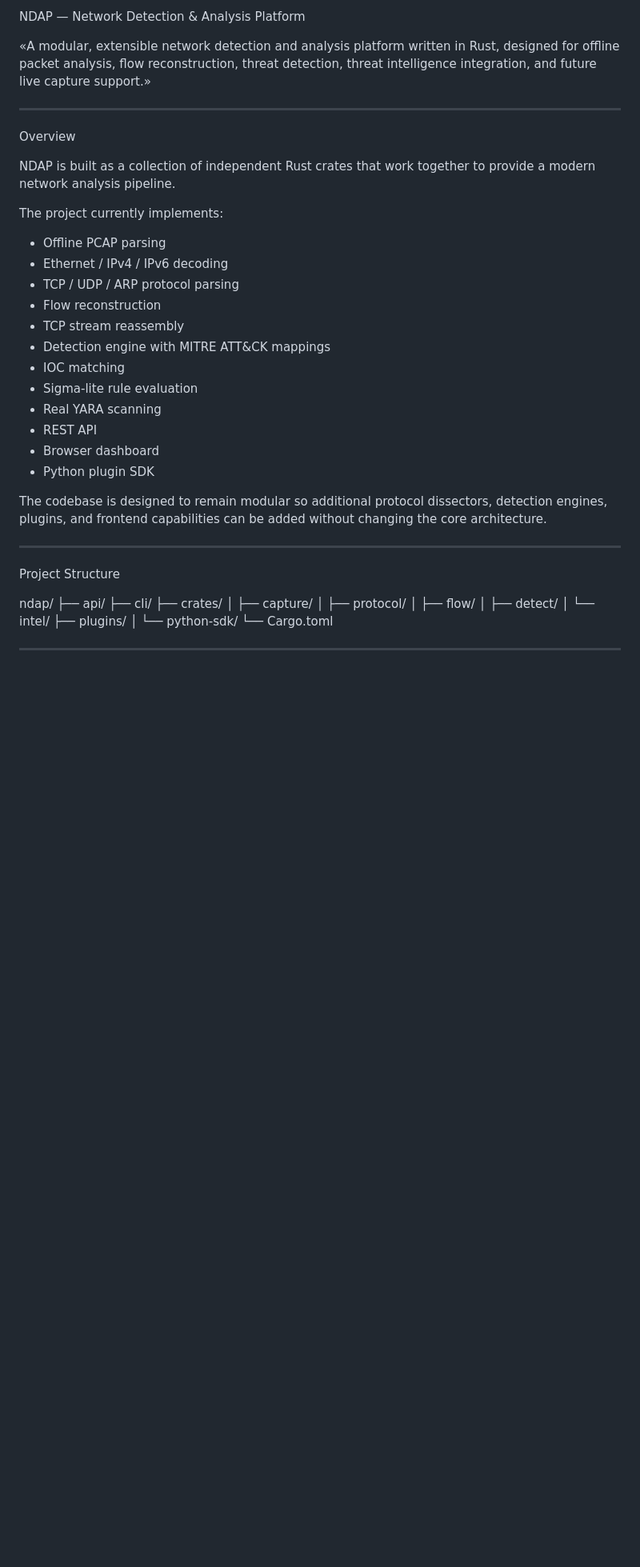
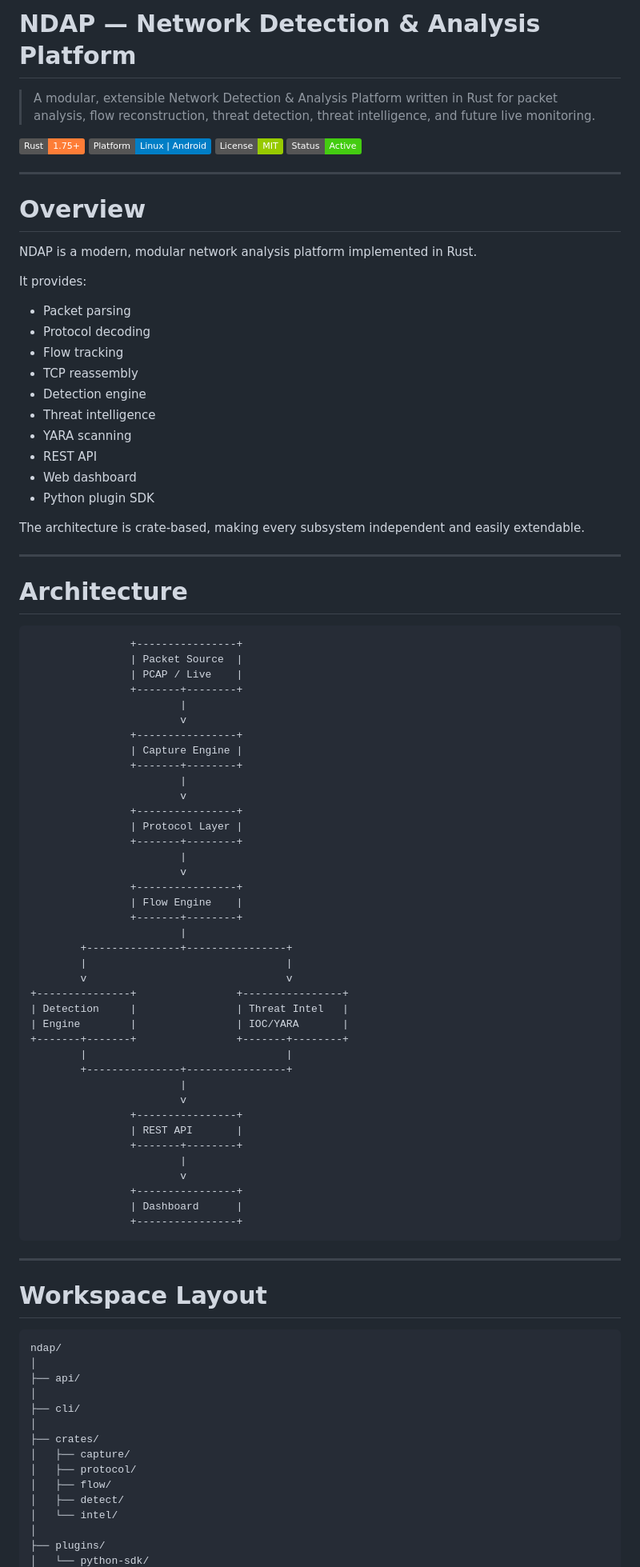
Before and after one commit to Rohit30Confluence/ndap, a Markdown page: README.md, the part around one of its changes. Shown at 80% size. Rendered like a GitHub page; badges without logos; blank space fills up the shorter version.

````diff
--- a/README.md
+++ b/README.md
@@ -1,42 +1,96 @@
-NDAP — Network Detection & Analysis Platform
+# NDAP — Network Detection & Analysis Platform
 
-«A modular, extensible network detection and analysis platform written in Rust, designed for offline packet analysis, flow reconstruction, threat detection, threat intelligence integration, and future live capture support.»
+> A modular, extensible Network Detection & Analysis Platform written in Rust for packet analysis, flow reconstruction, threat detection, threat intelligence, and future live monitoring.
+
+![Rust](https://img.shields.io/badge/Rust-1.75%2B-orange)
+![Platform](https://img.shields.io/badge/Platform-Linux%20%7C%20Android-blue)
+![License](https://img.shields.io/badge/License-MIT-green)
+![Status](https://img.shields.io/badge/Status-Active-success)
 
 ---
 
-Overview
+# Overview
 
-NDAP is built as a collection of independent Rust crates that work together to provide a modern network analysis pipeline.
+NDAP is a modern, modular network analysis platform implemented in Rust.
 
-The project currently implements:
+It provides:
 
-- Offline PCAP parsing
-- Ethernet / IPv4 / IPv6 decoding
-- TCP / UDP / ARP protocol parsing
-- Flow reconstruction
-- TCP stream reassembly
-- Detection engine with MITRE ATT&CK mappings
-- IOC matching
-- Sigma-lite rule evaluation
-- Real YARA scanning
+- Packet parsing
+- Protocol decoding
+- Flow tracking
+- TCP reassembly
+- Detection engine
+- Threat intelligence
+- YARA scanning
 - REST API
-- Browser dashboard
+- Web dashboard
 - Python plugin SDK
 
-The codebase is designed to remain modular so additional protocol dissectors, detection engines, plugins, and frontend capabilities can be added without changing the core architecture.
+The architecture is crate-based, making every subsystem independent and easily extendable.
 
 ---
 
-Project Structure
+# Architecture
 
+```
+                +----------------+
+                | Packet Source  |
+                | PCAP / Live    |
+                +-------+--------+
+                        |
+                        v
+                +----------------+
+                | Capture Engine |
+                +-------+--------+
+                        |
+                        v
+                +----------------+
+                | Protocol Layer |
+                +-------+--------+
+                        |
+                        v
+                +----------------+
+                | Flow Engine    |
+                +-------+--------+
+                        |
+        +---------------+----------------+
+        |                                |
+        v                                v
++---------------+                +----------------+
+| Detection     |                | Threat Intel   |
+| Engine        |                | IOC/YARA       |
++-------+-------+                +-------+--------+
+        |                                |
+        +---------------+----------------+
+                        |
+                        v
+                +----------------+
+                | REST API       |
+                +-------+--------+
+                        |
+                        v
+                +----------------+
+                | Dashboard      |
+                +----------------+
+```
+
+---
+
+# Workspace Layout
+
+```
 ndap/
+│
 ├── api/
+│
 ├── cli/
+│
 ├── crates/
 │   ├── capture/
 │   ├── protocol/
 │   ├── flow/
 │   ├── detect/
 │   └── intel/
+│
 ├── plugins/
 │   └── python-sdk/
````
Also changed, not shown: other parts of README.md (+193 -139 lines).
